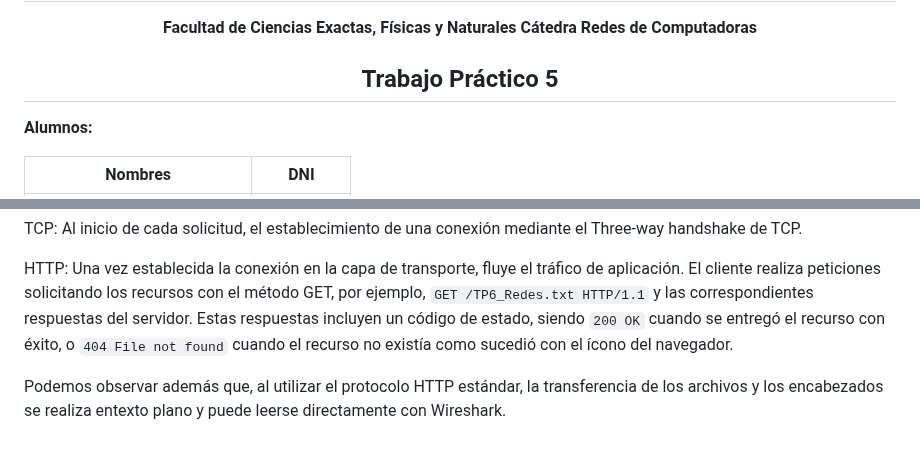
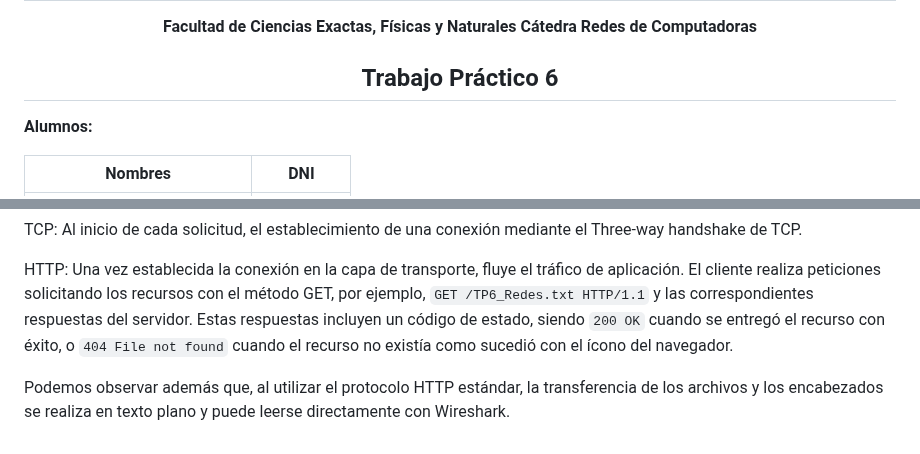
Before and after one commit to hernantoranzo-ux/BITLESS-tps-de-redes-de-computadoras, a Markdown page: TP6/RC_TP6.md, 2 parts joined by grey strips. Rendered like a GitHub page.

```diff
--- a/TP6/RC_TP6.md
+++ b/TP6/RC_TP6.md
@@ -7,7 +7,7 @@
 **Facultad de Ciencias Exactas, Físicas y Naturales**
 **Cátedra Redes de Computadoras**
 
-## Trabajo Práctico 5
+## Trabajo Práctico 6
 
 </div>
 
@@ -160,4 +208,4 @@ TCP: Al inicio de cada solicitud, el establecimiento de una conexión mediante e
 
 HTTP: Una vez establecida la conexión en la capa de transporte, fluye el tráfico de aplicación. El cliente realiza peticiones solicitando los recursos con el método GET, por ejemplo, `GET /TP6_Redes.txt HTTP/1.1` y las correspondientes respuestas del servidor. Estas respuestas incluyen un código de estado, siendo `200 OK` cuando se entregó el recurso con éxito, o `404 File not found` cuando el recurso no existía como sucedió con el ícono del navegador.
 
-Podemos observar además que, al utilizar el protocolo HTTP estándar, la transferencia de los archivos y los encabezados se realiza entexto plano y puede leerse directamente con Wireshark.
+Podemos observar además que, al utilizar el protocolo HTTP estándar, la transferencia de los archivos y los encabezados se realiza en texto plano y puede leerse directamente con Wireshark.
```
Also changed, not shown: other parts of TP6/RC_TP6.md (+48 -0 lines), TP6/RC_TP6_backup.md (added, +210 -0 lines), TP6/images/parte_2/configuracion.png (added), TP6/images/parte_2/receptor_udp.png (added).
